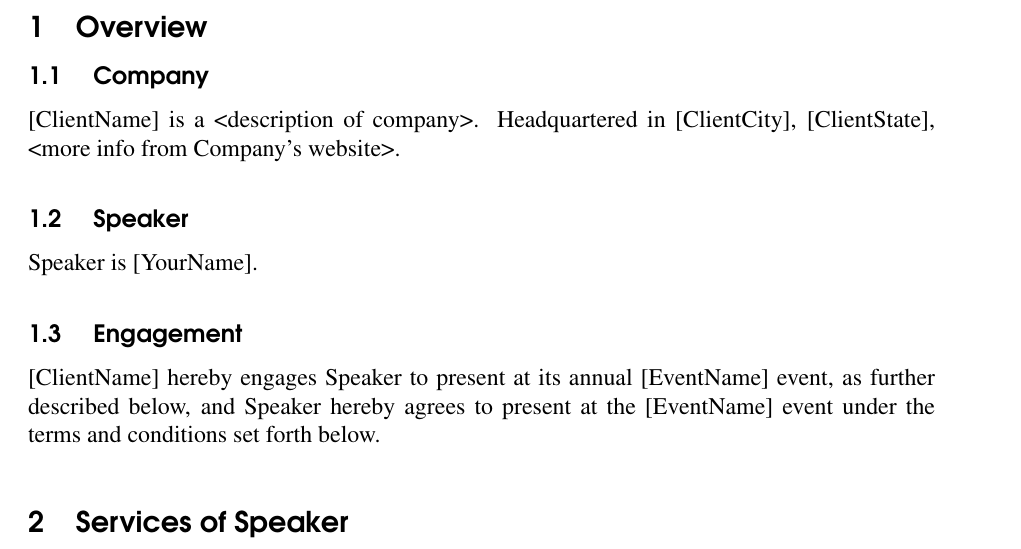
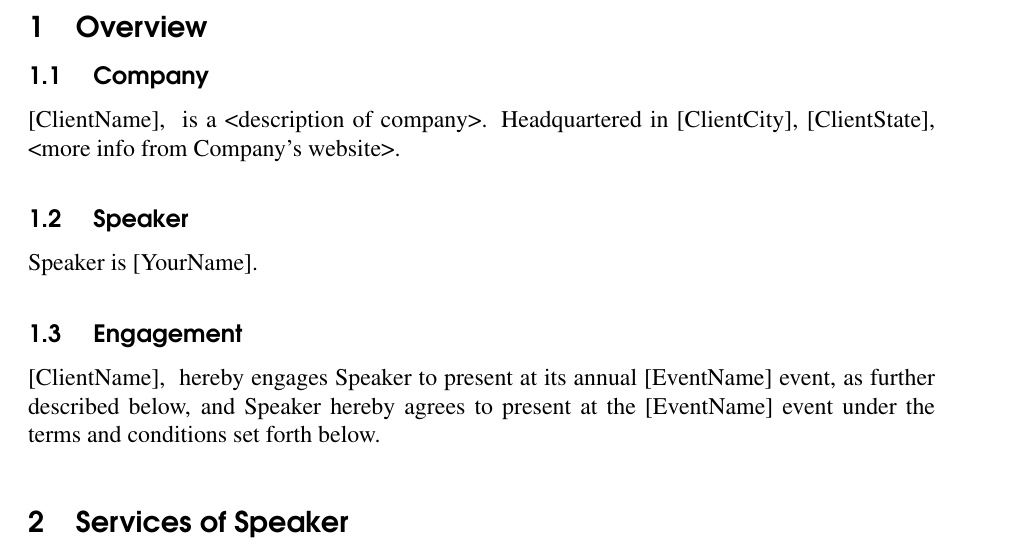
Before and after one commit to anjuan/speaker-agreement, a LaTeX document (Speaker-Agreement-Your-Name.tex): part of page 2 of 7, cut so that both start at the same text. Compiled offline with pdfLaTeX.

Commit message:
Update Speaker-Agreement-Your-Name.tex

```diff
--- a/Speaker-Agreement-Your-Name.tex
+++ b/Speaker-Agreement-Your-Name.tex
@@ -142,7 +142,7 @@ This Speaker Engagement Agreement ("Agreement") is entered into as of \today ~(t
 
 \subsection{Company}
 
-\ClientName ~is a <description of company>. Headquartered in \ClientCity, \ClientState, <more info from Company's website>.
+\ClientName, ~is a <description of company>. Headquartered in \ClientCity, \ClientState, <more info from Company's website>.
 
 \subsection{Speaker}
 
@@ -150,7 +150,7 @@ Speaker is \YourName.
 
 \subsection{Engagement}
 
-\ClientName ~hereby engages Speaker to present at its annual \EventName ~event, as further described below, and Speaker hereby agrees to present at the \EventName ~event under the terms and conditions set forth below.
+\ClientName, ~hereby engages Speaker to present at its annual \EventName ~event, as further described below, and Speaker hereby agrees to present at the \EventName ~event under the terms and conditions set forth below.
 
 %----------------------------------------------------------------------------------------
 %	SERVICES OF SPEAKER SECTION
```
